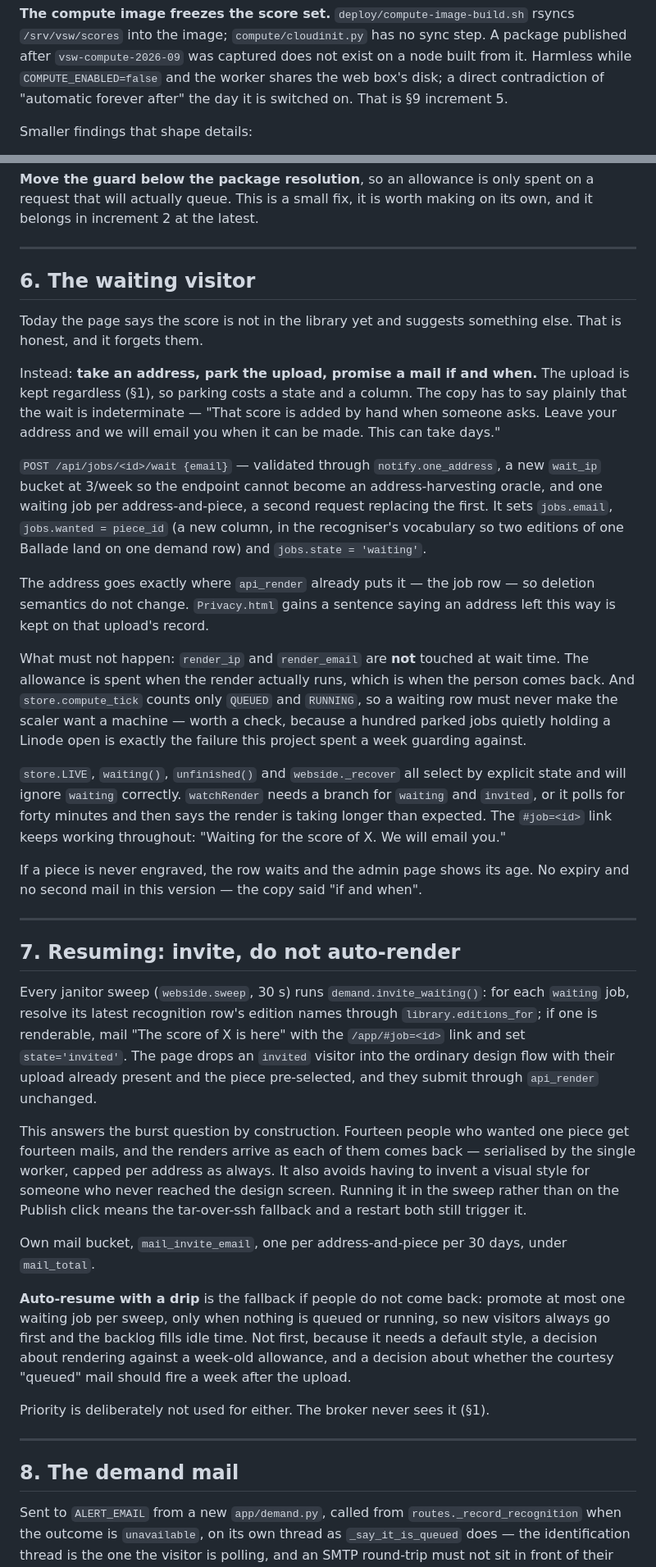
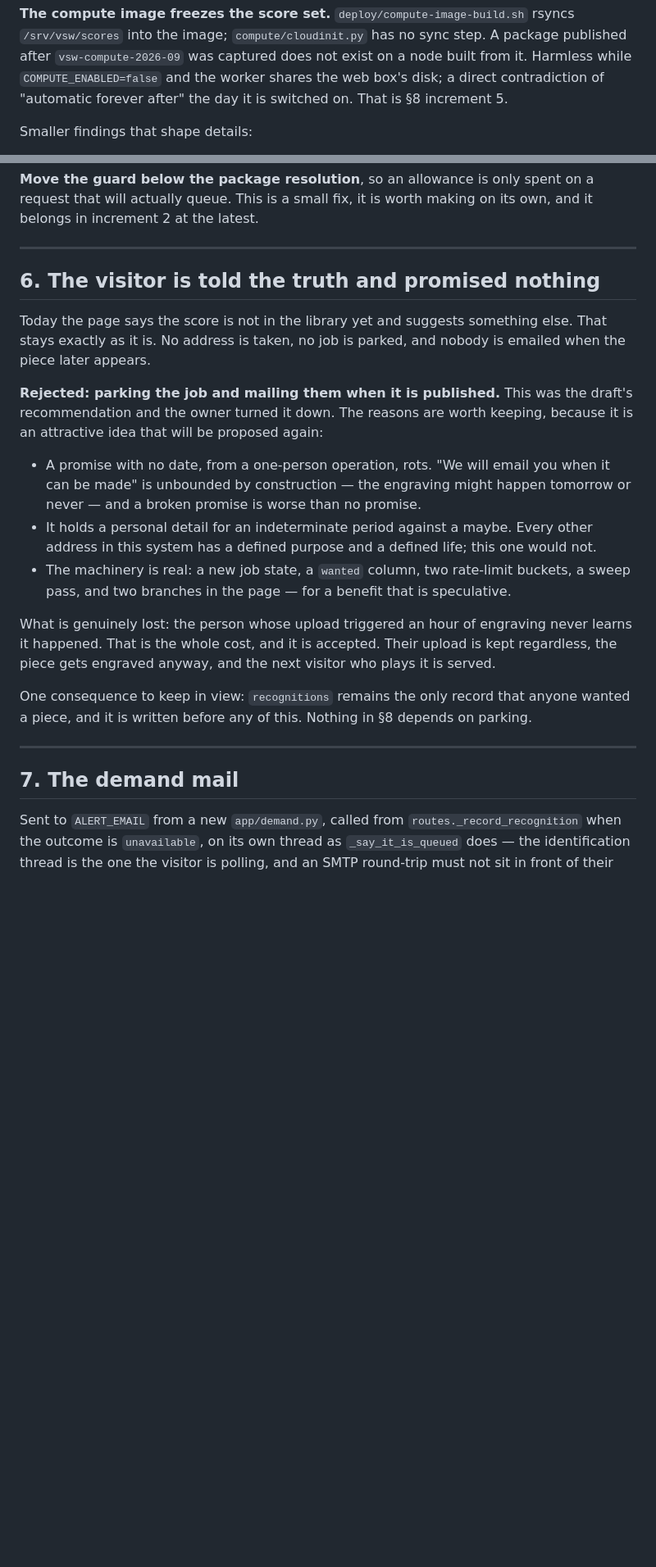
Before and after one commit to weefeen/VideoSync_webapp, a Markdown page: docs/score-on-demand.md, 2 parts joined by grey strips. Shown at 82% size. Rendered like a GitHub page; blank space fills up the shorter version.

Commit message:
docs: score-on-demand mostly not pursued; demand mail not batched
The owner will engrave the scores quickly himself, which removes the
premise - the design existed to ration an hour per score and there is no
scarcity to manage. Dead: the staging root, the admin page, the proof
render, and anything that parks a visitor's job or promises them a mail.

Alive: the demand mail, because knowing what to engrave is useful however
fast the engraving is. Revised - every request mails immediately with the
count in the subject, not batched. The draft grouped repeats for a piece
already reported; the owner's answer was that an email as soon as a request
arrives is better, and it is his inbox. The 20/day bucket is kept, not to
spare him but because every mail bucket here protects the others.

Also alive and independent of the design: the four verified findings in
section 1, three of which are live defects.

Co-Authored-By: Claude Opus 5 (1M context) <noreply@anthropic.com>

```diff
--- a/docs/score-on-demand.md
+++ b/docs/score-on-demand.md
@@ -50,7 +65,7 @@ rsyncs `/srv/vsw/scores` into the image; `compute/cloudinit.py` has no sync
 step. A package published after `vsw-compute-2026-09` was captured does not
 exist on a node built from it. Harmless while `COMPUTE_ENABLED=false` and the
 worker shares the web box's disk; a direct contradiction of "automatic forever
-after" the day it is switched on. That is §9 increment 5.
+after" the day it is switched on. That is §8 increment 5.
 
 Smaller findings that shape details:
 
@@ -269,78 +284,38 @@ on its own, and it belongs in increment 2 at the latest.
 
 ---
 
-## 6. The waiting visitor
+## 6. The visitor is told the truth and promised nothing
 
-Today the page says the score is not in the library yet and suggests something
-else. That is honest, and it forgets them.
+Today the page says the score is not in the library yet and suggests
+something else. That stays exactly as it is. No address is taken, no job is
+parked, and nobody is emailed when the piece later appears.
 
-Instead: **take an address, park the upload, promise a mail if and when.** The
-upload is kept regardless (§1), so parking costs a state and a column. The copy
-has to say plainly that the wait is indeterminate — "That score is added by
-hand when someone asks. Leave your address and we will email you when it can be
-made. This can take days."
+**Rejected: parking the job and mailing them when it is published.** This was
+the draft's recommendation and the owner turned it down. The reasons are worth
+keeping, because it is an attractive idea that will be proposed again:
 
-`POST /api/jobs/<id>/wait {email}` — validated through `notify.one_address`, a
-new `wait_ip` bucket at 3/week so the endpoint cannot become an
-address-harvesting oracle, and one waiting job per address-and-piece, a second
-request replacing the first. It sets `jobs.email`, `jobs.wanted = piece_id` (a
-new column, in the recogniser's vocabulary so two editions of one Ballade land
-on one demand row) and `jobs.state = 'waiting'`.
+- A promise with no date, from a one-person operation, rots. "We will email
+  you when it can be made" is unbounded by construction — the engraving might
+  happen tomorrow or never — and a broken promise is worse than no promise.
+- It holds a personal detail for an indeterminate period against a maybe. Every
+  other address in this system has a defined purpose and a defined life; this
+  one would not.
+- The machinery is real: a new job state, a `wanted` column, two rate-limit
+  buckets, a sweep pass, and two branches in the page — for a benefit that is
+  speculative.
 
-The address goes exactly where `api_render` already puts it — the job row — so
-deletion semantics do not change. `Privacy.html` gains a sentence saying an
-address left this way is kept on that upload's record.
+What is genuinely lost: the person whose upload triggered an hour of engraving
+never learns it happened. That is the whole cost, and it is accepted. Their
+upload is kept regardless, the piece gets engraved anyway, and the next visitor
+who plays it is served.
 
-What must not happen: `render_ip` and `render_email` are **not** touched at
-wait time. The allowance is spent when the render actually runs, which is when
-the person comes back. And `store.compute_tick` counts only `QUEUED` and
-`RUNNING`, so a waiting row must never make the scaler want a machine — worth
-a check, because a hundred parked jobs quietly holding a Linode open is exactly
-the failure this project spent a week guarding against.
-
-`store.LIVE`, `waiting()`, `unfinished()` and `webside._recover` all select by
-explicit state and will ignore `waiting` correctly. `watchRender` needs a
-branch for `waiting` and `invited`, or it polls for forty minutes and then says
-the render is taking longer than expected. The `#job=<id>` link keeps working
-throughout: "Waiting for the score of X. We will email you."
-
-If a piece is never engraved, the row waits and the admin page shows its age.
-No expiry and no second mail in this version — the copy said "if and when".
+One consequence to keep in view: `recognitions` remains the only record that
+anyone wanted a piece, and it is written before any of this. Nothing in §8
+depends on parking.
 
 ---
 
-## 7. Resuming: invite, do not auto-render
-
-Every janitor sweep (`webside.sweep`, 30 s) runs `demand.invite_waiting()`: for
-each `waiting` job, resolve its latest recognition row's edition names through
-`library.editions_for`; if one is renderable, mail "The score of X is here" with
-the `/app/#job=<id>` link and set `state='invited'`. The page drops an
-`invited` visitor into the ordinary design flow with their upload already
-present and the piece pre-selected, and they submit through `api_render`
-unchanged.
-
-This answers the burst question by construction. Fourteen people who wanted one
-piece get fourteen mails, and the renders arrive as each of them comes back —
-serialised by the single worker, capped per address as always. It also avoids
-having to invent a visual style for someone who never reached the design
-screen. Running it in the sweep rather than on the Publish click means the
-tar-over-ssh fallback and a restart both still trigger it.
-
-Own mail bucket, `mail_invite_email`, one per address-and-piece per 30 days,
-under `mail_total`.
-
-**Auto-resume with a drip** is the fallback if people do not come back:
-promote at most one waiting job per sweep, only when nothing is queued or
-running, so new visitors always go first and the backlog fills idle time. Not
-first, because it needs a default style, a decision about rendering against a
-week-old allowance, and a decision about whether the courtesy "queued" mail
-should fire a week after the upload.
-
-Priority is deliberately not used for either. The broker never sees it (§1).
-
----
-
-## 8. The demand mail
+## 7. The demand mail
 
 Sent to `ALERT_EMAIL` from a new `app/demand.py`, called from
 `routes._record_recognition` when the outcome is `unavailable`, on its own
```
Also changed, not shown: other parts of docs/score-on-demand.md (+36 -13 lines).
